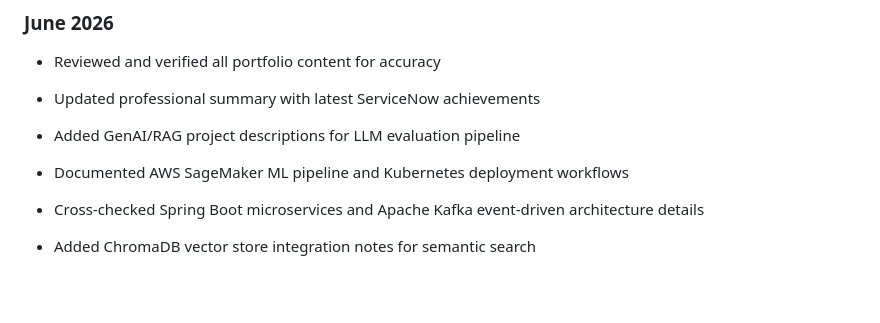
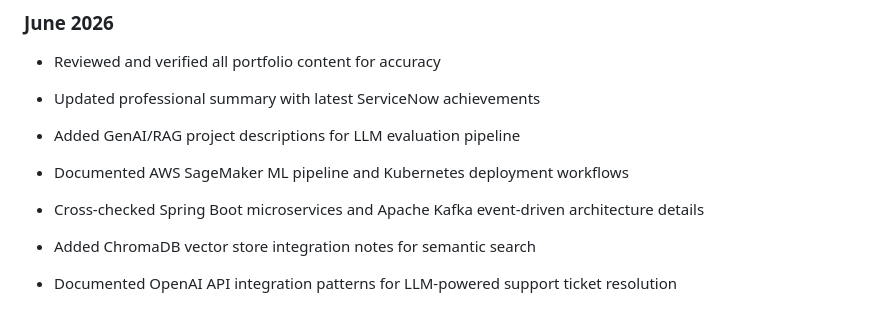
Before and after one commit to koteshyelamati/koteshyelamati, a Markdown page: content.md, the part around the change. Rendered like a GitHub page; blank space fills up the shorter version.

Commit message:
Document OpenAI API integration for ticket resolution

```diff
--- a/content.md
+++ b/content.md
@@ -198,3 +198,5 @@ From GitHub + experience context:
 - Cross-checked Spring Boot microservices and Apache Kafka event-driven architecture details
 
 - Added ChromaDB vector store integration notes for semantic search
+
+- Documented OpenAI API integration patterns for LLM-powered support ticket resolution
```
